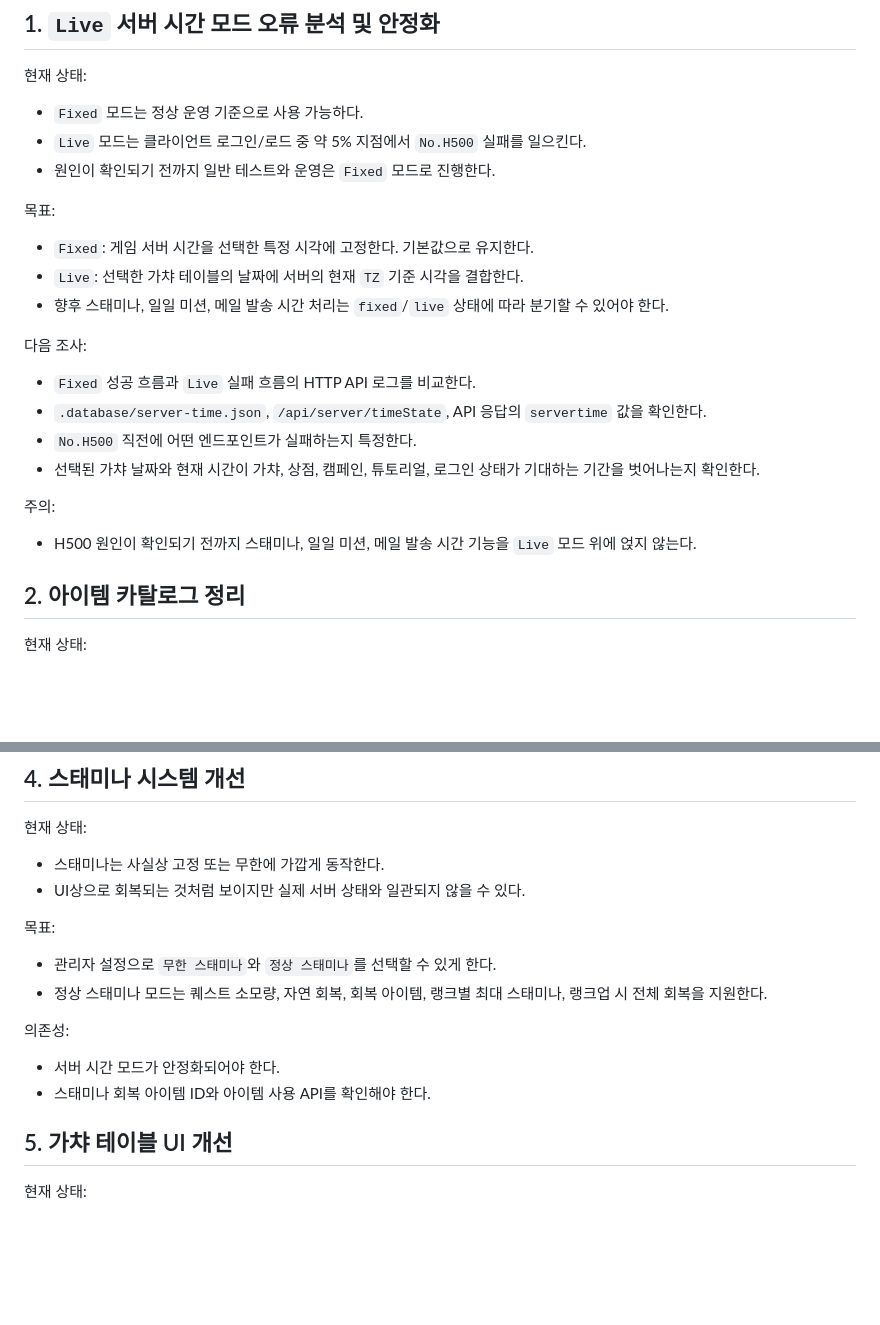
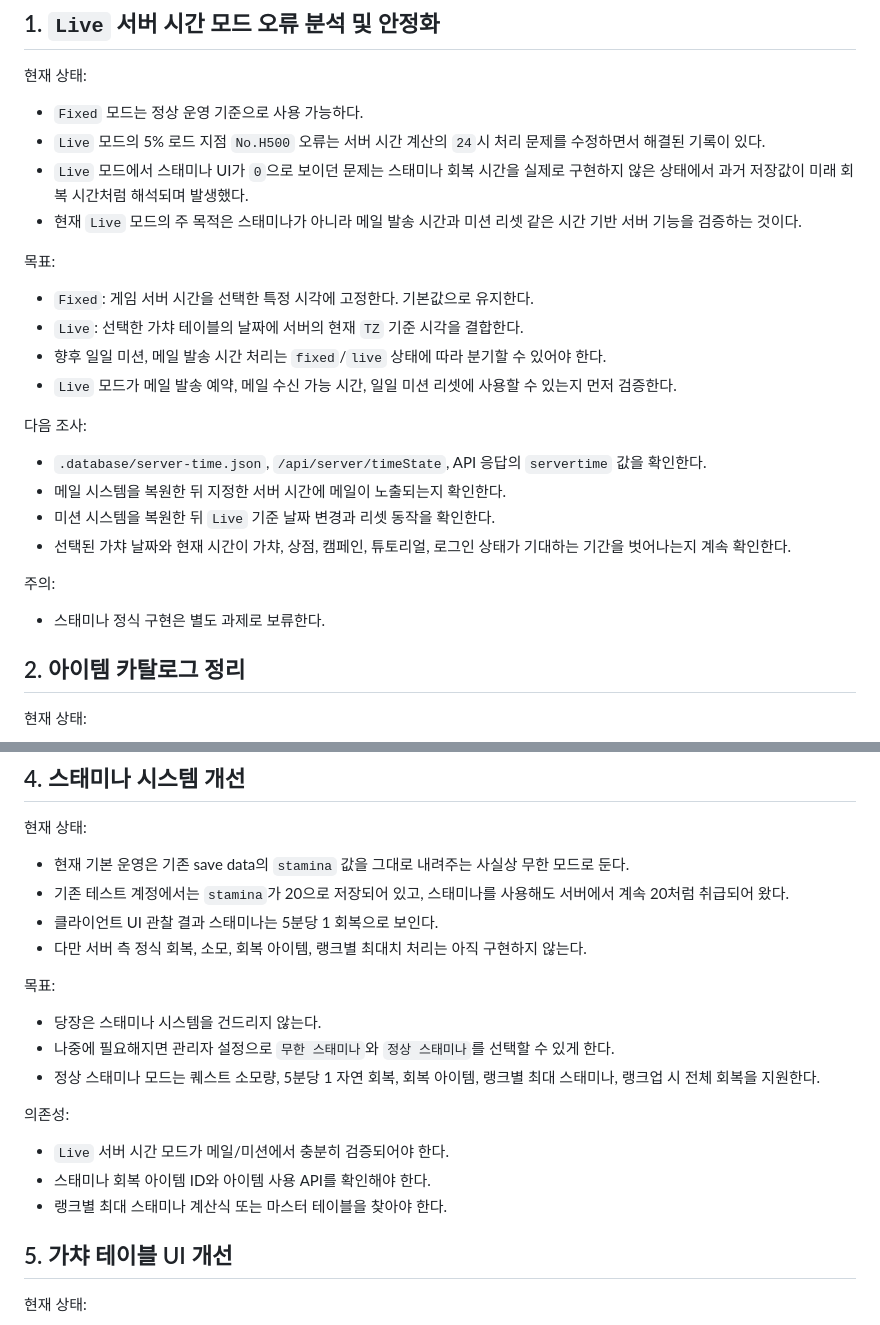
Before and after one commit to YeonSD/starpoint-multi, a Markdown page: docs/development-plan.md, 2 parts joined by grey strips. Drawn GitHub-style; blank space fills up the shorter version.

Commit message:
Defer stamina system work

```diff
--- a/docs/development-plan.md
+++ b/docs/development-plan.md
@@ -36,25 +36,27 @@
 현재 상태:
 
 - `Fixed` 모드는 정상 운영 기준으로 사용 가능하다.
-- `Live` 모드는 클라이언트 로그인/로드 중 약 5% 지점에서 `No.H500` 실패를 일으킨다.
-- 원인이 확인되기 전까지 일반 테스트와 운영은 `Fixed` 모드로 진행한다.
+- `Live` 모드의 5% 로드 지점 `No.H500` 오류는 서버 시간 계산의 `24`시 처리 문제를 수정하면서 해결된 기록이 있다.
+- `Live` 모드에서 스태미나 UI가 `0`으로 보이던 문제는 스태미나 회복 시간을 실제로 구현하지 않은 상태에서 과거 저장값이 미래 회복 시간처럼 해석되며 발생했다.
+- 현재 `Live` 모드의 주 목적은 스태미나가 아니라 메일 발송 시간과 미션 리셋 같은 시간 기반 서버 기능을 검증하는 것이다.
 
 목표:
 
 - `Fixed`: 게임 서버 시간을 선택한 특정 시각에 고정한다. 기본값으로 유지한다.
 - `Live`: 선택한 가챠 테이블의 날짜에 서버의 현재 `TZ` 기준 시각을 결합한다.
-- 향후 스태미나, 일일 미션, 메일 발송 시간 처리는 `fixed`/`live` 상태에 따라 분기할 수 있어야 한다.
+- 향후 일일 미션, 메일 발송 시간 처리는 `fixed`/`live` 상태에 따라 분기할 수 있어야 한다.
+- `Live` 모드가 메일 발송 예약, 메일 수신 가능 시간, 일일 미션 리셋에 사용할 수 있는지 먼저 검증한다.
 
 다음 조사:
 
-- `Fixed` 성공 흐름과 `Live` 실패 흐름의 HTTP API 로그를 비교한다.
 - `.database/server-time.json`, `/api/server/timeState`, API 응답의 `servertime` 값을 확인한다.
-- `No.H500` 직전에 어떤 엔드포인트가 실패하는지 특정한다.
-- 선택된 가챠 날짜와 현재 시간이 가챠, 상점, 캠페인, 튜토리얼, 로그인 상태가 기대하는 기간을 벗어나는지 확인한다.
+- 메일 시스템을 복원한 뒤 지정한 서버 시간에 메일이 노출되는지 확인한다.
+- 미션 시스템을 복원한 뒤 `Live` 기준 날짜 변경과 리셋 동작을 확인한다.
+- 선택된 가챠 날짜와 현재 시간이 가챠, 상점, 캠페인, 튜토리얼, 로그인 상태가 기대하는 기간을 벗어나는지 계속 확인한다.
 
 주의:
 
-- H500 원인이 확인되기 전까지 스태미나, 일일 미션, 메일 발송 시간 기능을 `Live` 모드 위에 얹지 않는다.
+- 스태미나 정식 구현은 별도 과제로 보류한다.
 
 ## 2. 아이템 카탈로그 정리
 
@@ -99,18 +101,22 @@
 
 현재 상태:
 
-- 스태미나는 사실상 고정 또는 무한에 가깝게 동작한다.
-- UI상으로 회복되는 것처럼 보이지만 실제 서버 상태와 일관되지 않을 수 있다.
+- 현재 기본 운영은 기존 save data의 `stamina` 값을 그대로 내려주는 사실상 무한 모드로 둔다.
+- 기존 테스트 계정에서는 `stamina`가 20으로 저장되어 있고, 스태미나를 사용해도 서버에서 계속 20처럼 취급되어 왔다.
+- 클라이언트 UI 관찰 결과 스태미나는 5분당 1 회복으로 보인다.
+- 다만 서버 측 정식 회복, 소모, 회복 아이템, 랭크별 최대치 처리는 아직 구현하지 않는다.
 
 목표:
 
-- 관리자 설정으로 `무한 스태미나`와 `정상 스태미나`를 선택할 수 있게 한다.
-- 정상 스태미나 모드는 퀘스트 소모량, 자연 회복, 회복 아이템, 랭크별 최대 스태미나, 랭크업 시 전체 회복을 지원한다.
+- 당장은 스태미나 시스템을 건드리지 않는다.
+- 나중에 필요해지면 관리자 설정으로 `무한 스태미나`와 `정상 스태미나`를 선택할 수 있게 한다.
+- 정상 스태미나 모드는 퀘스트 소모량, 5분당 1 자연 회복, 회복 아이템, 랭크별 최대 스태미나, 랭크업 시 전체 회복을 지원한다.
 
 의존성:
 
-- 서버 시간 모드가 안정화되어야 한다.
+- `Live` 서버 시간 모드가 메일/미션에서 충분히 검증되어야 한다.
 - 스태미나 회복 아이템 ID와 아이템 사용 API를 확인해야 한다.
+- 랭크별 최대 스태미나 계산식 또는 마스터 테이블을 찾아야 한다.
 
 ## 5. 가챠 테이블 UI 개선
 
```
